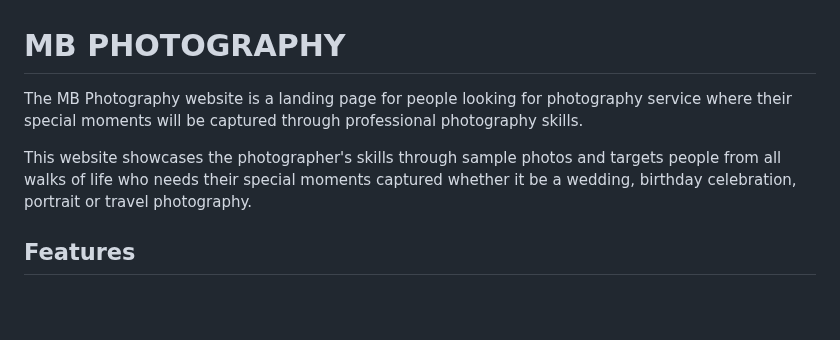
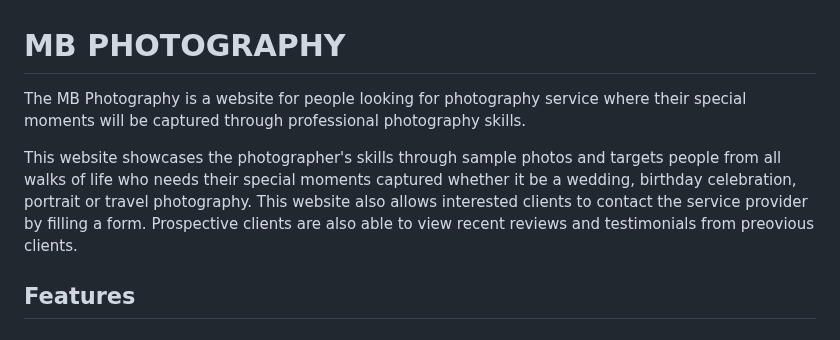
Before and after one commit to mikel072889/mb-photography-project1, a Markdown page: docs/README.md, the part around the change. Drawn GitHub-style; blank space fills up the shorter version.

Commit message:
Update MB Photography definition

```diff
--- a/docs/README.md
+++ b/docs/README.md
@@ -1,7 +1,7 @@
 # MB PHOTOGRAPHY
-The MB Photography website is a landing page for people looking for photography service where their special moments will be captured through professional photography skills.
+The MB Photography is a website for people looking for photography service where their special moments will be captured through professional photography skills.
 
-This website showcases the photographer's skills through sample photos and targets people from all walks of life who needs their special moments captured whether it be a wedding, birthday celebration, portrait or travel photography.
+This website showcases the photographer's skills through sample photos and targets people from all walks of life who needs their special moments captured whether it be a wedding, birthday celebration, portrait or travel photography. This website also allows interested clients to contact the service provider by filling a form. Prospective clients are also able to view recent reviews and testimonials from preovious clients.
 
 [comment]: <> (Screenshot photo will be included here once project is finished)
 
```
